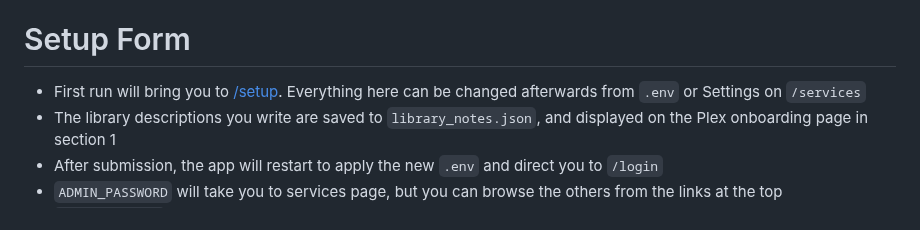
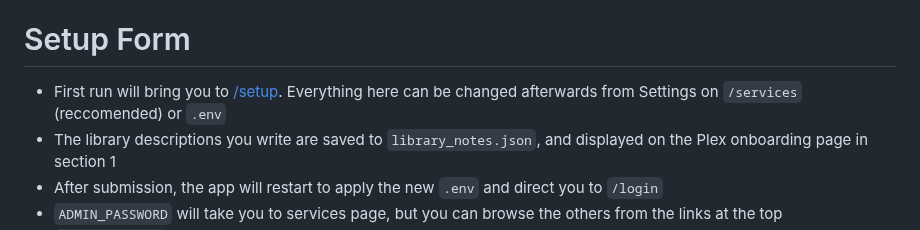
Before and after one commit to secretlycarl/onboarderr, a Markdown page: README.md, the part around the change. GitHub-like rendering.

````diff
--- a/README.md
+++ b/README.md
@@ -192,7 +192,7 @@ Create and activate a venv (conda or through system python), then:
 
 # Setup Form
 
-- First run will bring you to [/setup](https://github.com/secretlycarl/onboarderr/blob/main/screenshots/1_setup.png). Everything here can be changed afterwards from ```.env``` or Settings on ```/services```
+- First run will bring you to [/setup](https://github.com/secretlycarl/onboarderr/blob/main/screenshots/1_setup.png). Everything here can be changed afterwards from Settings on ```/services``` (reccomended) or ```.env```
 - The library descriptions you write are saved to ```library_notes.json```, and displayed on the Plex onboarding page in section 1
 - After submission, the app will restart to apply the new ```.env``` and direct you to `/login`
 - ```ADMIN_PASSWORD``` will take you to services page, but you can browse the others from the links at the top
````
